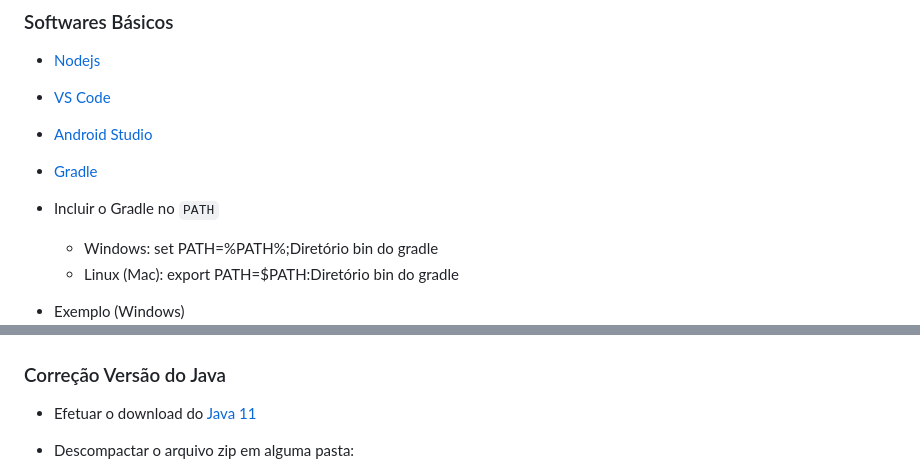
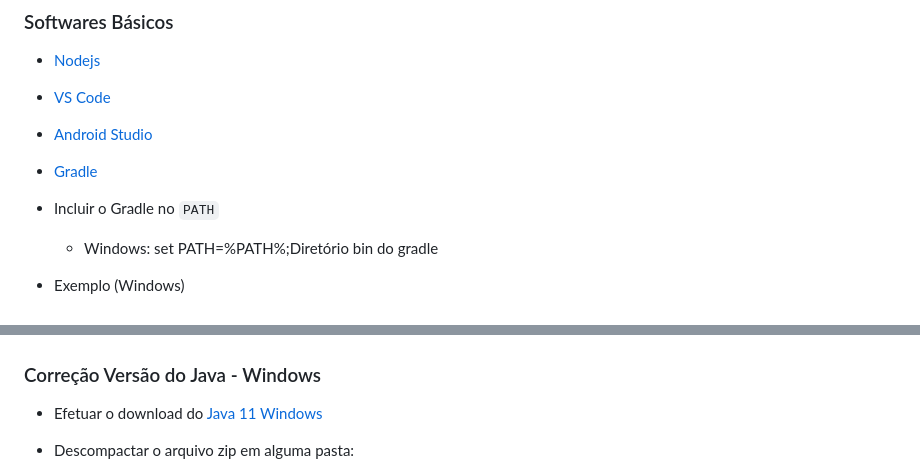
Before and after one commit to esensato/mobile-2023-01, a Markdown page: README.md, 2 parts joined by grey strips. Drawn GitHub-style.

```diff
--- a/README.md
+++ b/README.md
@@ -13,15 +13,16 @@
 - Incluir o Gradle no `PATH`
 
     - Windows: set PATH=%PATH%;Diretório bin do gradle
-    - Linux (Mac): export PATH=$PATH:Diretório bin do gradle
+
 - Exemplo (Windows)
 ![gradle-1](img/gradle-1.png)
 - `set PATH=%PATH%;C:\Software\gradle-7.6.1\bin`
 ![gradle-2](img/gradle-2.png)
 
-### Correção Versão do Java
+### Correção Versão do Java - Windows
 
-- Efetuar o download do [Java 11](https://download.java.net/java/ga/jdk11/openjdk-11_windows-x64_bin.zip)
+- Efetuar o download do [Java 11 Windows](https://download.java.net/java/ga/jdk11/openjdk-11_windows-x64_bin.zip)
+
 - Descompactar o arquivo zip em alguma pasta:
 ![java-1](img/java-1.png)
 - Alterar o `JAVA_HOME` apontando para o diretório acima:
```
Also changed, not shown: other parts of README.md (+42 -0 lines), img/mac-terminal.png (added).
